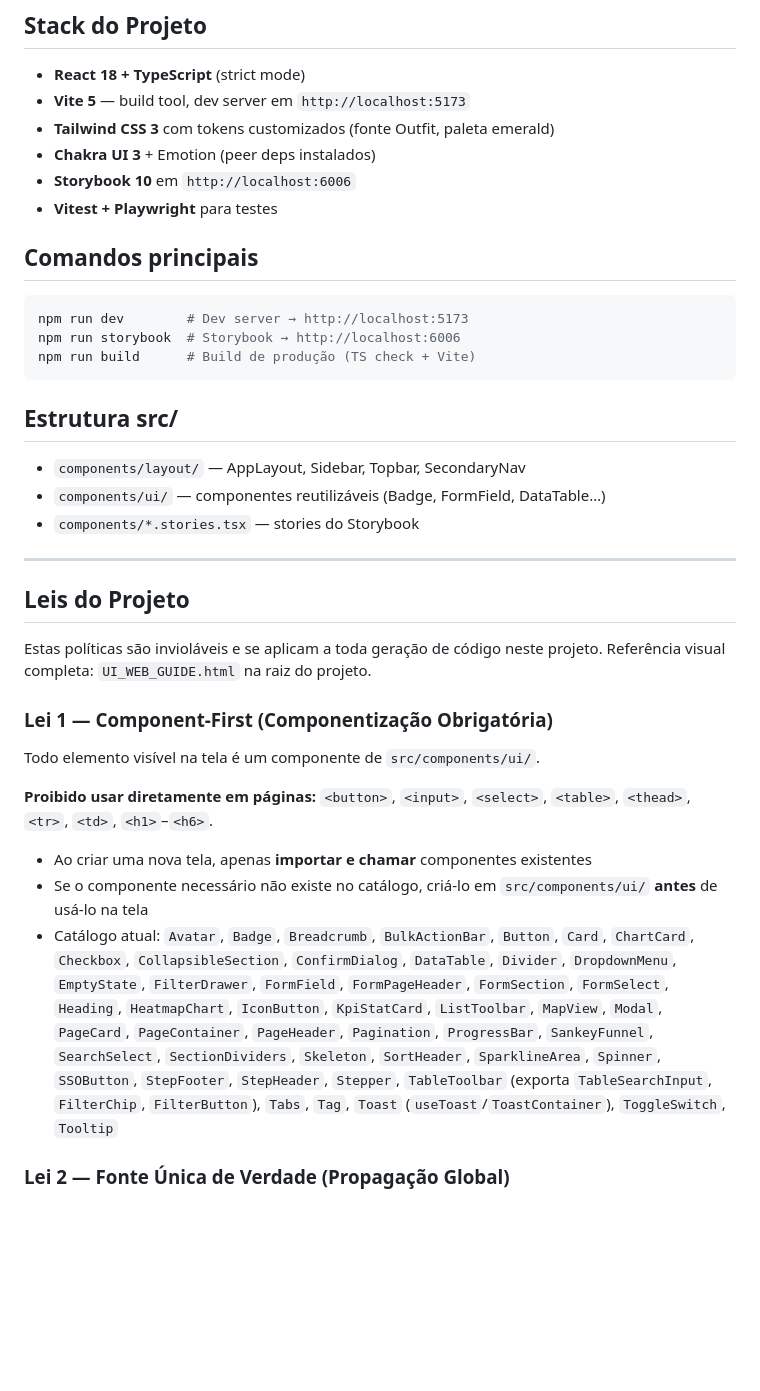
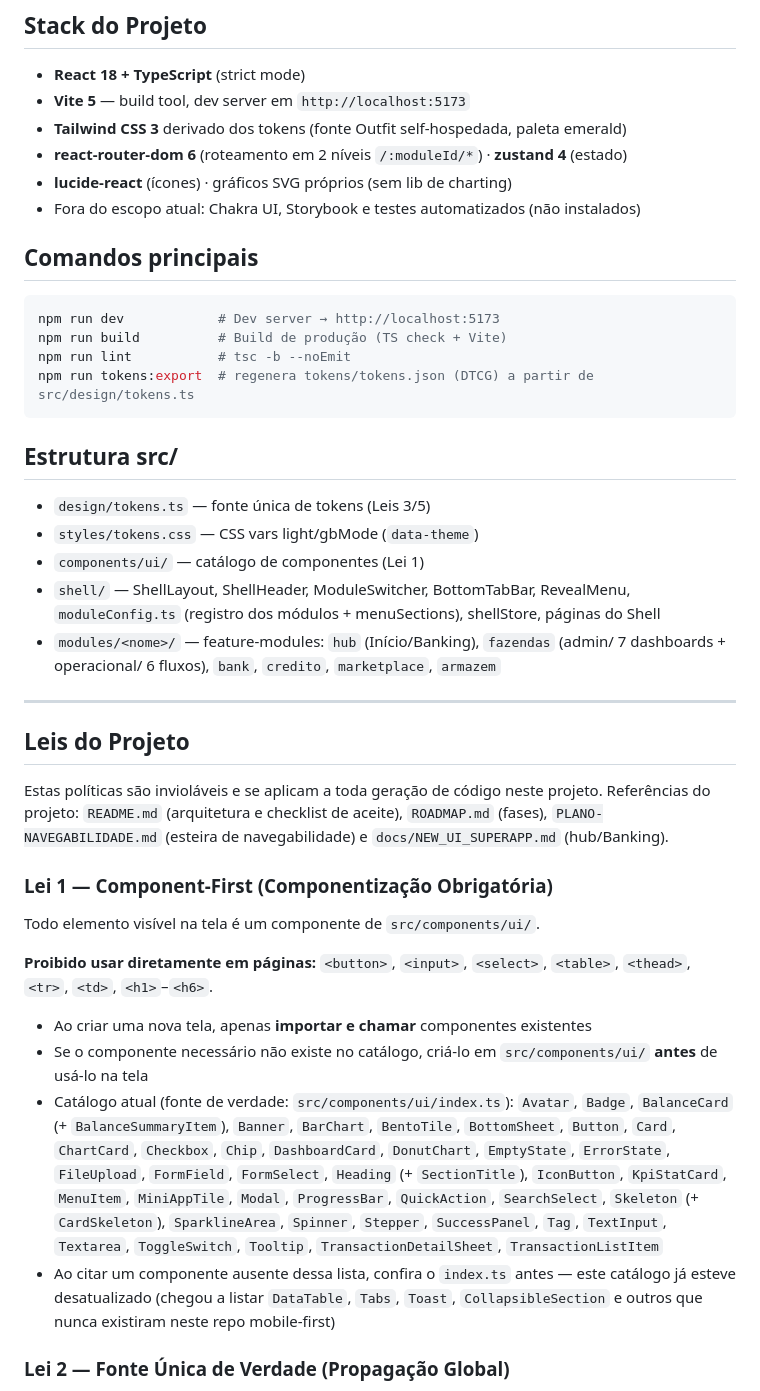
Before and after one commit to meirelesarthur/cerne-app-operacao, a Markdown page: CLAUDE.md, the part around the change. GitHub-like rendering; blank space fills up the shorter version.

````diff
--- a/CLAUDE.md
+++ b/CLAUDE.md
@@ -39,31 +39,35 @@ Não spawne subagentes com `model: "opus"` — Opus já é você (o orquestrador
 
 - **React 18 + TypeScript** (strict mode)
 - **Vite 5** — build tool, dev server em `http://localhost:5173`
-- **Tailwind CSS 3** com tokens customizados (fonte Outfit, paleta emerald)
-- **Chakra UI 3** + Emotion (peer deps instalados)
-- **Storybook 10** em `http://localhost:6006`
-- **Vitest + Playwright** para testes
+- **Tailwind CSS 3** derivado dos tokens (fonte Outfit self-hospedada, paleta emerald)
+- **react-router-dom 6** (roteamento em 2 níveis `/:moduleId/*`) · **zustand 4** (estado)
+- **lucide-react** (ícones) · gráficos SVG próprios (sem lib de charting)
+- Fora do escopo atual: Chakra UI, Storybook e testes automatizados (não instalados)
 
 ## Comandos principais
 
 ```bash
-npm run dev        # Dev server → http://localhost:5173
-npm run storybook  # Storybook → http://localhost:6006
-npm run build      # Build de produção (TS check + Vite)
+npm run dev            # Dev server → http://localhost:5173
+npm run build          # Build de produção (TS check + Vite)
+npm run lint           # tsc -b --noEmit
+npm run tokens:export  # regenera tokens/tokens.json (DTCG) a partir de src/design/tokens.ts
 ```
 
 ## Estrutura src/
 
-- `components/layout/` — AppLayout, Sidebar, Topbar, SecondaryNav
-- `components/ui/` — componentes reutilizáveis (Badge, FormField, DataTable…)
-- `components/*.stories.tsx` — stories do Storybook
+- `design/tokens.ts` — fonte única de tokens (Leis 3/5)
+- `styles/tokens.css` — CSS vars light/gbMode (`data-theme`)
+- `components/ui/` — catálogo de componentes (Lei 1)
+- `shell/` — ShellLayout, ShellHeader, ModuleSwitcher, BottomTabBar, RevealMenu, `moduleConfig.ts` (registro dos módulos + menuSections), shellStore, páginas do Shell
+- `modules/<nome>/` — feature-modules: `hub` (Início/Banking), `fazendas` (admin/ 7 dashboards + operacional/ 6 fluxos), `bank`, `credito`, `marketplace`, `armazem`
 
 ---
 
 ## Leis do Projeto
 
 Estas políticas são invioláveis e se aplicam a toda geração de código neste projeto.
-Referência visual completa: `UI_WEB_GUIDE.html` na raiz do projeto.
+Referências do projeto: `README.md` (arquitetura e checklist de aceite), `ROADMAP.md` (fases),
+`PLANO-NAVEGABILIDADE.md` (esteira de navegabilidade) e `docs/NEW_UI_SUPERAPP.md` (hub/Banking).
 
 ### Lei 1 — Component-First (Componentização Obrigatória)
 
@@ -73,7 +77,8 @@ Todo elemento visível na tela é um componente de `src/components/ui/`.
 
 - Ao criar uma nova tela, apenas **importar e chamar** componentes existentes
 - Se o componente necessário não existe no catálogo, criá-lo em `src/components/ui/` **antes** de usá-lo na tela
-- Catálogo atual: `Avatar`, `Badge`, `Breadcrumb`, `BulkActionBar`, `Button`, `Card`, `ChartCard`, `Checkbox`, `CollapsibleSection`, `ConfirmDialog`, `DataTable`, `Divider`, `DropdownMenu`, `EmptyState`, `FilterDrawer`, `FormField`, `FormPageHeader`, `FormSection`, `FormSelect`, `Heading`, `HeatmapChart`, `IconButton`, `KpiStatCard`, `ListToolbar`, `MapView`, `Modal`, `PageCard`, `PageContainer`, `PageHeader`, `Pagination`, `ProgressBar`, `SankeyFunnel`, `SearchSelect`, `SectionDividers`, `Skeleton`, `SortHeader`, `SparklineArea`, `Spinner`, `SSOButton`, `StepFooter`, `StepHeader`, `Stepper`, `TableToolbar` (exporta `TableSearchInput`, `FilterChip`, `FilterButton`), `Tabs`, `Tag`, `Toast` (`useToast`/`ToastContainer`), `ToggleSwitch`, `Tooltip`
+- Catálogo atual (fonte de verdade: `src/components/ui/index.ts`): `Avatar`, `Badge`, `BalanceCard` (+ `BalanceSummaryItem`), `Banner`, `BarChart`, `BentoTile`, `BottomSheet`, `Button`, `Card`, `ChartCard`, `Checkbox`, `Chip`, `DashboardCard`, `DonutChart`, `EmptyState`, `ErrorState`, `FileUpload`, `FormField`, `FormSelect`, `Heading` (+ `SectionTitle`), `IconButton`, `KpiStatCard`, `MenuItem`, `MiniAppTile`, `Modal`, `ProgressBar`, `QuickAction`, `SearchSelect`, `Skeleton` (+ `CardSkeleton`), `SparklineArea`, `Spinner`, `Stepper`, `SuccessPanel`, `Tag`, `TextInput`, `Textarea`, `ToggleSwitch`, `Tooltip`, `TransactionDetailSheet`, `TransactionListItem`
+- Ao citar um componente ausente dessa lista, confira o `index.ts` antes — este catálogo já esteve desatualizado (chegou a listar `DataTable`, `Tabs`, `Toast`, `CollapsibleSection` e outros que nunca existiram neste repo mobile-first)
 
 ### Lei 2 — Fonte Única de Verdade (Propagação Global)
 
````
Also changed, not shown: PLANO-NAVEGABILIDADE.md (+28 -13 lines), ROADMAP.md (+17 -0 lines).
